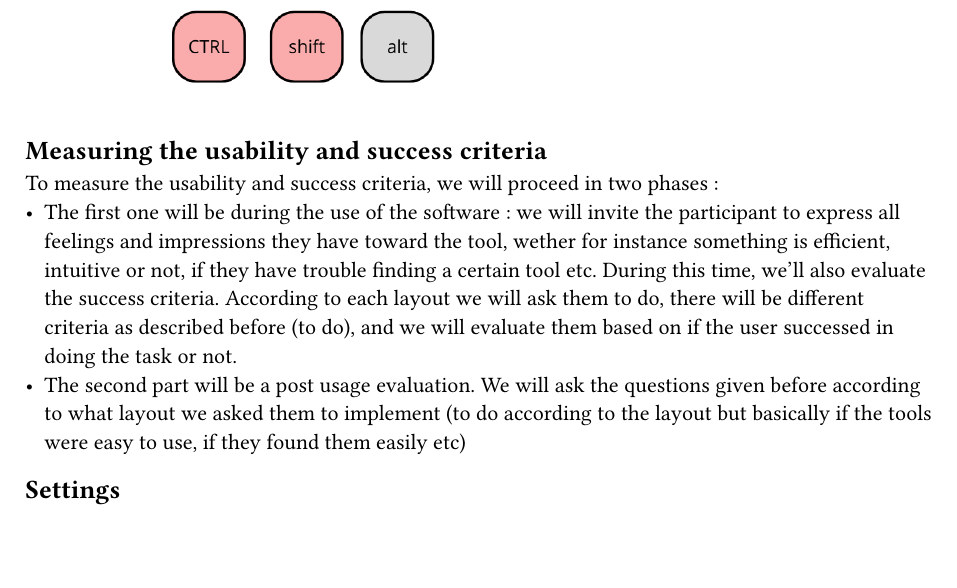
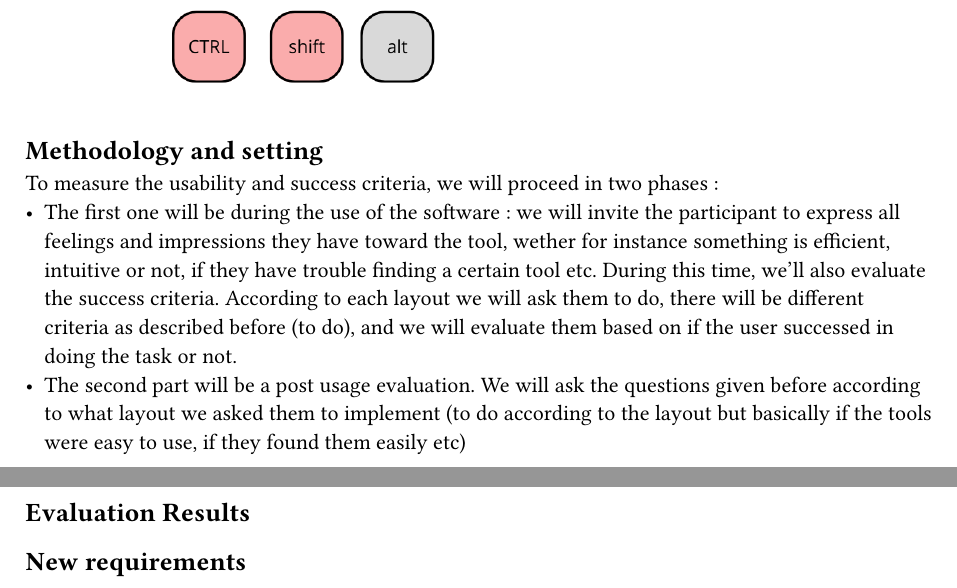
Before and after one commit to Keybby/ihm-keyboard, a Typst document (rapports/final/2_evaluation.typ): part of page 2 of 2 before the commit and two parts of pages 2 and 3 of 3 after it, the two joined at a grey line, cut at the place of the change, the shorter picture padded with empty space. Compiled offline with Typst 0.15.

```diff
--- a/rapports/final/2_evaluation.typ
+++ b/rapports/final/2_evaluation.typ
@@ -38,14 +38,43 @@
 
 #figure(image("images/Tab.png", width: 80%),)
 
-== Measuring the usability and success criteria
+== Methodology and setting
 
-// TODO: move to start of chapter
+// TODO: detail
+// Timing creation of a specific keyboard
+// Think-aloud during a determined list of tasks
+// Questionnaire
 
 To measure the usability and success criteria, we will proceed in two phases :
 - The first one will be during the use of the software : we will invite the participant to express all feelings and impressions they have toward the tool, wether for instance something is efficient, intuitive or not, if they have trouble finding a certain tool etc. During this time, we'll also evaluate the success criteria. According to each layout we will ask them to do, there will be different criteria as described before (to do), and we will evaluate them based on if the user successed in doing the task or not.
 - The second part will be a post usage evaluation. We will ask the questions given before according to what layout we asked them to implement (to do according to the layout but basically if the tools were easy to use, if they found them easily etc)
 
-== Settings
 
-// TODO: detail the 2 tasks we chose for the user to complete
+
+== Evaluation Results
+
+// TODO:
+// - timing
+//    1 min30 - 7 min (mean: 3min57)
+// - Several bugs detected
+
+
+== New requirements
+
+// TODO:
+// Learnability : How easy is it for users to accomplish certain tasks the first time they encounter the design?
+// -> intuitive hot keys and shortcuts put in place
+//
+// Error Prevention and Recovery : How well does the system prevent user errors, and how easily can users recover from them?
+// -> Snap grid, allow user to suppress keys, warns when no activation key has been defined
+//
+// Feedback : Does the system provide feedback to inform the user on what is happening?
+// -> color signals (when inputting keys), warning sign when no activation key has been defined
+
+// FIXME: move to another part ?
+// These criteria where not really evaluated
+//
+// Memorability : When users return after a period of not using the tool, how easily can they reestablish proficiency?
+// -> Hasn’t been verified due to lack of time
+//
+// Compatibility: use this tool to import from and export to a wide variety of formats
```
Also changed, not shown: rapports/final/1_requirements.typ (+17 -0 lines).
